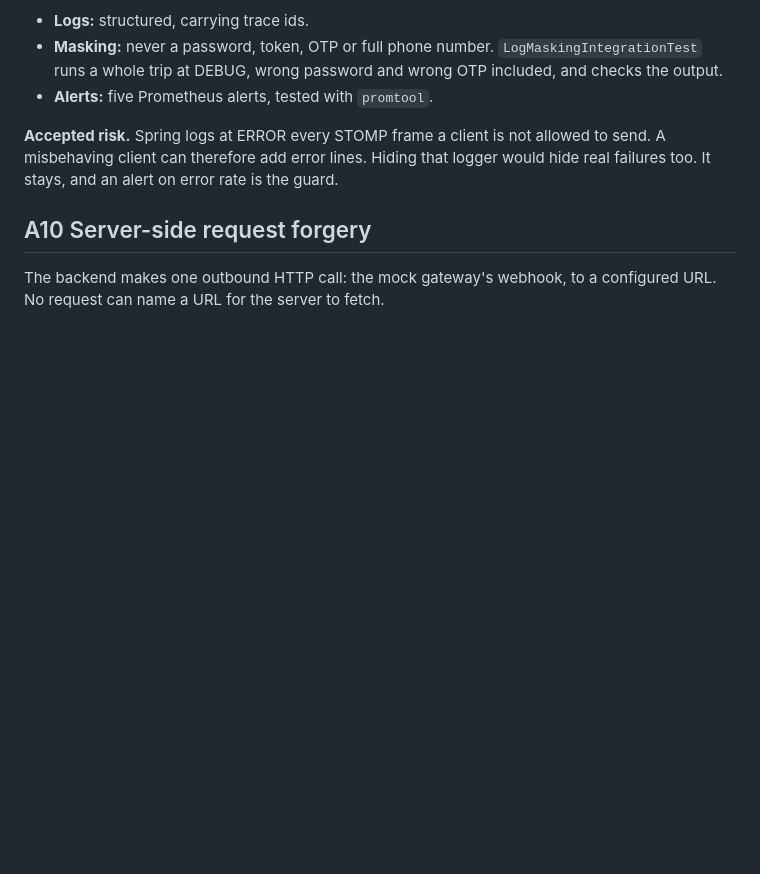
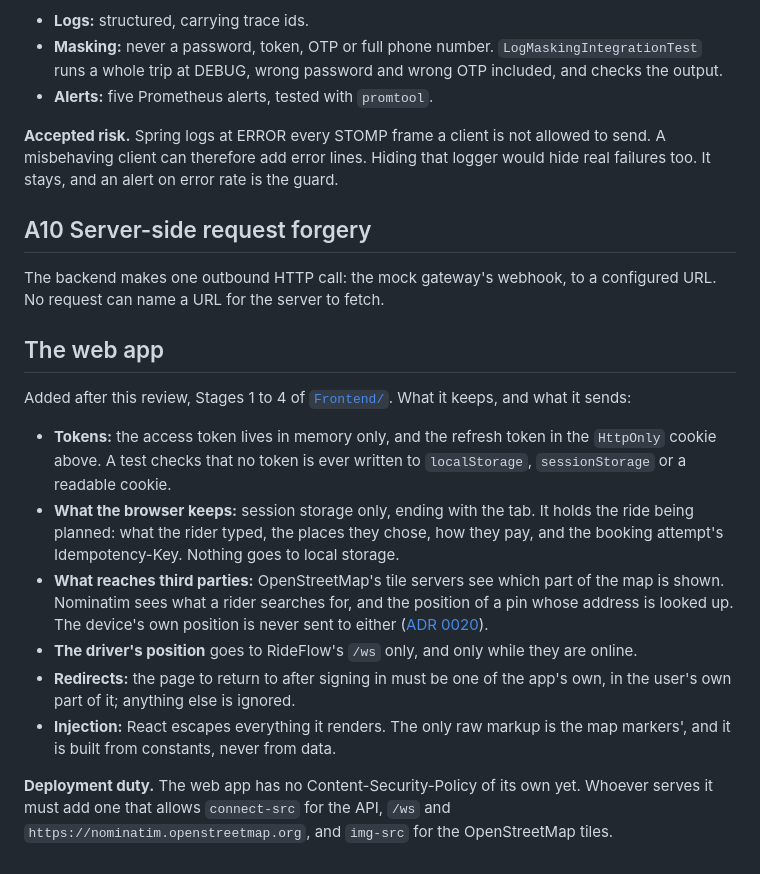
Before and after one commit to Ayushraj06-bit/TripEngine, a Markdown page: docs/security.md, the part around the change. Rendered like a GitHub page; blank space fills up the shorter version.

Commit message:
docs(security): what the web app keeps, and what it sends
The review predates the web app. It now says where tokens live, what
the browser keeps (session storage only, ending with the tab), what
reaches OpenStreetMap and Nominatim (never the device's own position),
where a driver's position goes, how sign-in redirects are kept in the
app, why markup cannot be injected - and that the CSP for serving the
web app is a deployment duty still to do.

```diff
--- a/docs/security.md
+++ b/docs/security.md
@@ -173,3 +173,27 @@ too. It stays, and an alert on error rate is the guard.
 
 The backend makes one outbound HTTP call: the mock gateway's webhook, to a configured URL. No
 request can name a URL for the server to fetch.
+
+## The web app
+
+Added after this review, Stages 1 to 4 of [`Frontend/`](../Frontend/). What it keeps, and what it
+sends:
+
+- **Tokens:** the access token lives in memory only, and the refresh token in the `HttpOnly`
+  cookie above. A test checks that no token is ever written to `localStorage`,
+  `sessionStorage` or a readable cookie.
+- **What the browser keeps:** session storage only, ending with the tab. It holds the ride being
+  planned: what the rider typed, the places they chose, how they pay, and the booking attempt's
+  Idempotency-Key. Nothing goes to local storage.
+- **What reaches third parties:** OpenStreetMap's tile servers see which part of the map is
+  shown. Nominatim sees what a rider searches for, and the position of a pin whose address is
+  looked up. The device's own position is never sent to either ([ADR 0020](adr/0020-places-and-location.md)).
+- **The driver's position** goes to RideFlow's `/ws` only, and only while they are online.
+- **Redirects:** the page to return to after signing in must be one of the app's own, in the
+  user's own part of it; anything else is ignored.
+- **Injection:** React escapes everything it renders. The only raw markup is the map markers', and
+  it is built from constants, never from data.
+
+**Deployment duty.** The web app has no Content-Security-Policy of its own yet. Whoever serves it
+must add one that allows `connect-src` for the API, `/ws` and `https://nominatim.openstreetmap.org`,
+and `img-src` for the OpenStreetMap tiles.
```
